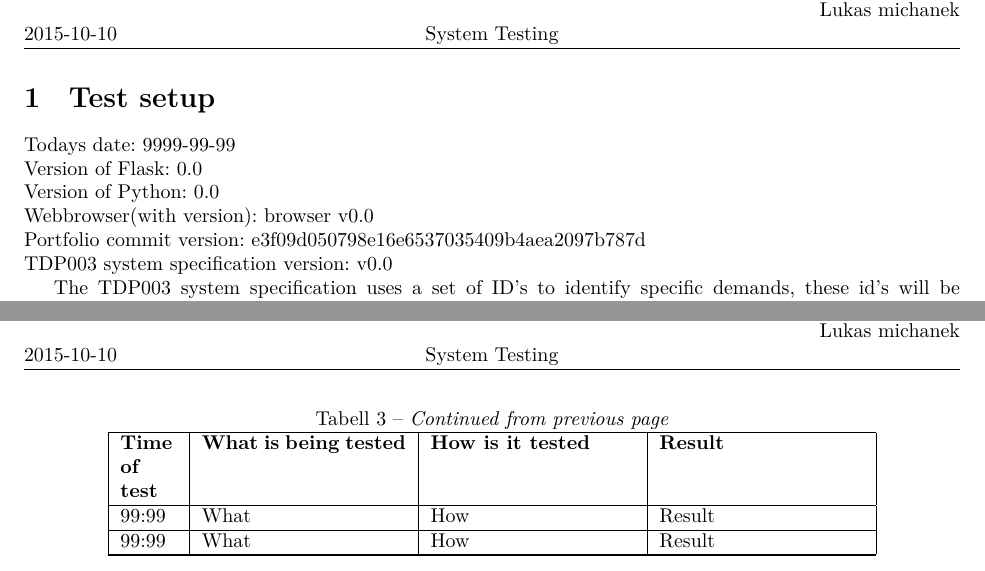
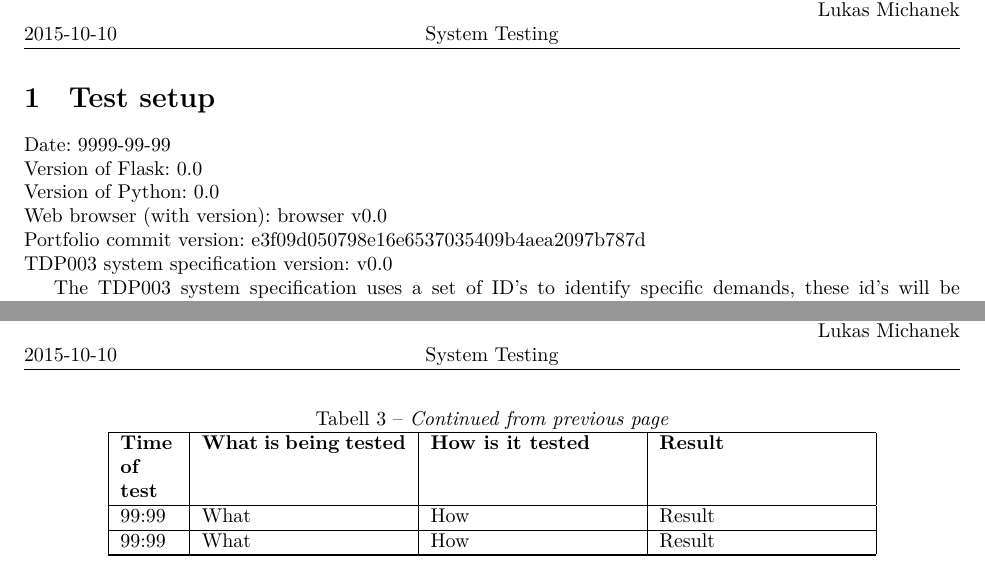
Before and after one commit to Krachn/PortfolioAlt, a LaTeX document (doc/test_doc_template.tex): two parts of pages 2 and 4 of 4, joined at a grey line, cut so that both start at the same text. Compiled offline with XeLaTeX.

Commit message:
Made smaller changes (formatting and such)

```diff
--- a/doc/test_doc_template.tex
+++ b/doc/test_doc_template.tex
@@ -9,17 +9,17 @@
 \title{System Testing}
 \date{2015-10-10}
 \rhead{Adam Ivarsson\\
-Lukas michanek\\}
+Lukas Michanek\\}
 
 \begin{document}
 \projectpage
 
 \section{Test setup}\label{test-setup}
 
-Todays date: 9999-99-99\\
+Date: 9999-99-99\\
 Version of Flask: 0.0\\
 Version of Python: 0.0\\
-Webbrowser(with version): browser v0.0\\
+Web browser (with version): browser v0.0\\
 Portfolio commit version: e3f09d050798e16e6537035409b4aea2097b787d\\
 TDP003 system specification version: v0.0
 
```
